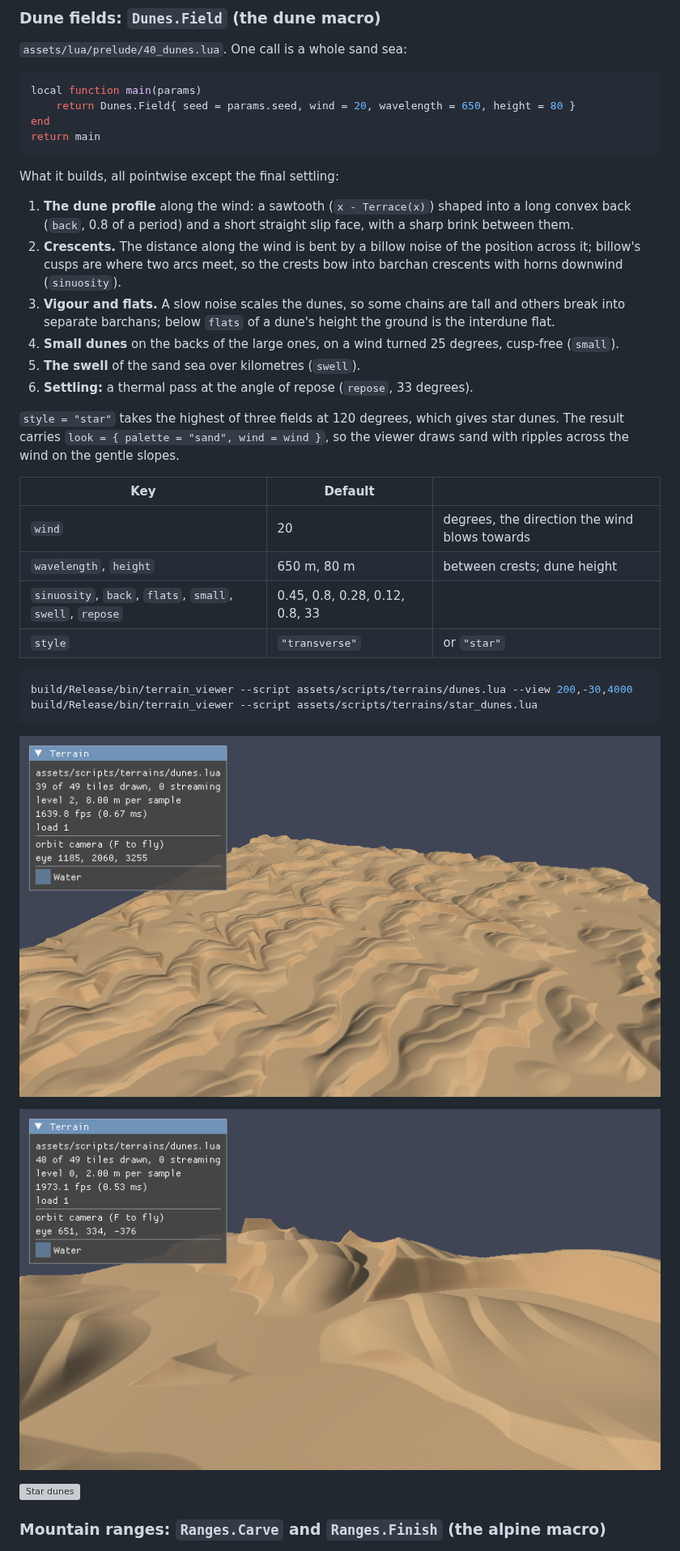
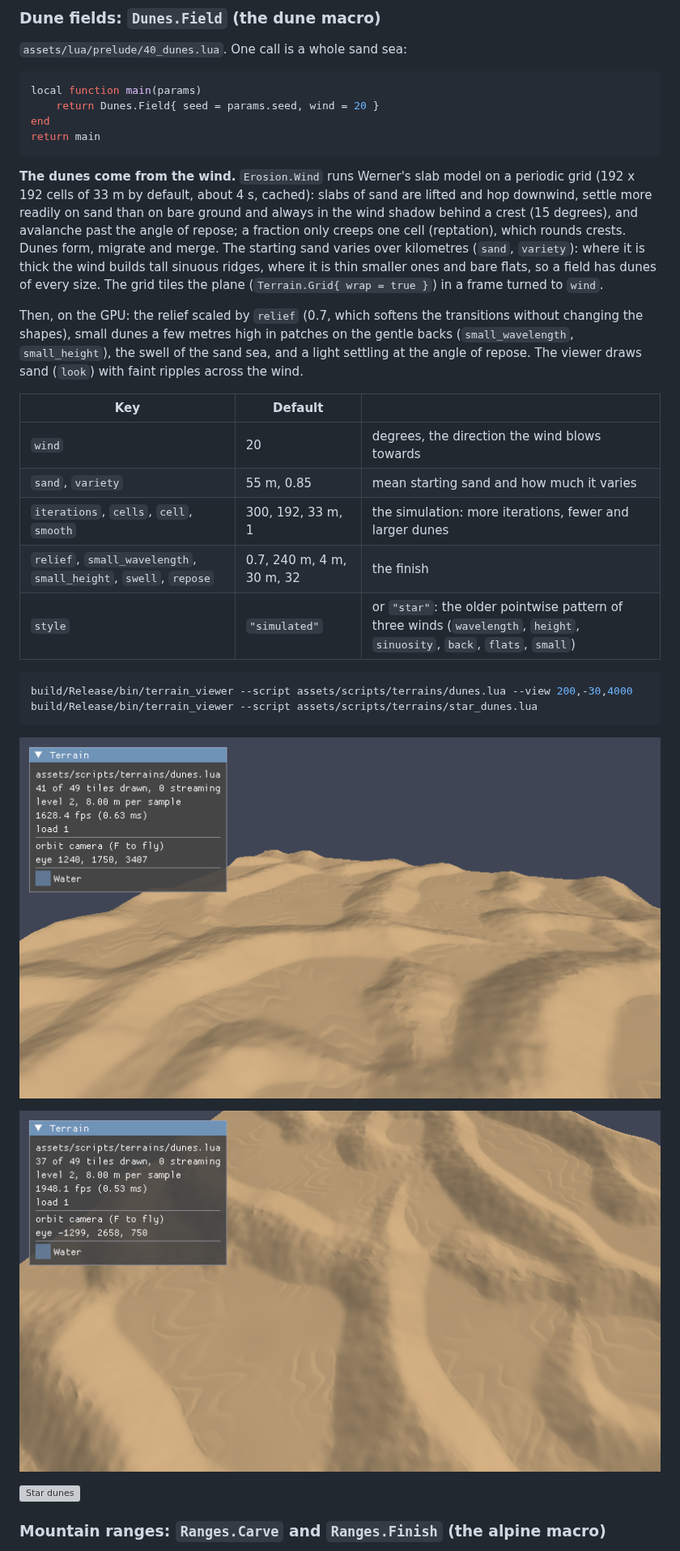
Before and after one commit to mjnizac/yate, a Markdown page: docs/lua_reference.md, the part around the change. Shown at 81% size. Drawn GitHub-style; pictures changed too: docs/images/dunes/close.png, docs/images/dunes/dunes.png; grey boxes are pictures that could not be loaded.

````diff
--- a/docs/lua_reference.md
+++ b/docs/lua_reference.md
@@ -968,34 +968,31 @@ build/Release/bin/terrain_viewer --script assets/scripts/shapes/mountain_range.l
 
 ```lua
 local function main(params)
-    return Dunes.Field{ seed = params.seed, wind = 20, wavelength = 650, height = 80 }
+    return Dunes.Field{ seed = params.seed, wind = 20 }
 end
 return main
 ```
 
-What it builds, all pointwise except the final settling:
+**The dunes come from the wind.** `Erosion.Wind` runs Werner's slab model on a periodic grid (192 x 192
+cells of 33 m by default, about 4 s, cached): slabs of sand are lifted and hop downwind, settle more
+readily on sand than on bare ground and always in the wind shadow behind a crest (15 degrees), and
+avalanche past the angle of repose; a fraction only creeps one cell (reptation), which rounds crests.
+Dunes form, migrate and merge. The starting sand varies over kilometres (`sand`, `variety`): where it is
+thick the wind builds tall sinuous ridges, where it is thin smaller ones and bare flats, so a field has
+dunes of every size. The grid tiles the plane (`Terrain.Grid{ wrap = true }`) in a frame turned to `wind`.
 
-1. **The dune profile** along the wind: a sawtooth (`x - Terrace(x)`) shaped into a long convex back
-   (`back`, 0.8 of a period) and a short straight slip face, with a sharp brink between them.
-2. **Crescents.** The distance along the wind is bent by a billow noise of the position across it;
-   billow's cusps are where two arcs meet, so the crests bow into barchan crescents with horns
-   downwind (`sinuosity`).
-3. **Vigour and flats.** A slow noise scales the dunes, so some chains are tall and others break into
-   separate barchans; below `flats` of a dune's height the ground is the interdune flat.
-4. **Small dunes** on the backs of the large ones, on a wind turned 25 degrees, cusp-free (`small`).
-5. **The swell** of the sand sea over kilometres (`swell`).
-6. **Settling:** a thermal pass at the angle of repose (`repose`, 33 degrees).
-
-`style = "star"` takes the highest of three fields at 120 degrees, which gives star dunes. The
-result carries `look = { palette = "sand", wind = wind }`, so the viewer draws sand with ripples
-across the wind on the gentle slopes.
+Then, on the GPU: the relief scaled by `relief` (0.7, which softens the transitions without changing the
+shapes), small dunes a few metres high in patches on the gentle backs (`small_wavelength`,
+`small_height`), the swell of the sand sea, and a light settling at the angle of repose. The viewer draws
+sand (`look`) with faint ripples across the wind.
 
 | Key | Default | |
 | --- | --- | --- |
 | `wind` | 20 | degrees, the direction the wind blows towards |
-| `wavelength`, `height` | 650 m, 80 m | between crests; dune height |
-| `sinuosity`, `back`, `flats`, `small`, `swell`, `repose` | 0.45, 0.8, 0.28, 0.12, 0.8, 33 | |
-| `style` | `"transverse"` | or `"star"` |
+| `sand`, `variety` | 55 m, 0.85 | mean starting sand and how much it varies |
+| `iterations`, `cells`, `cell`, `smooth` | 300, 192, 33 m, 1 | the simulation: more iterations, fewer and larger dunes |
+| `relief`, `small_wavelength`, `small_height`, `swell`, `repose` | 0.7, 240 m, 4 m, 30 m, 32 | the finish |
+| `style` | `"simulated"` | or `"star"`: the older pointwise pattern of three winds (`wavelength`, `height`, `sinuosity`, `back`, `flats`, `small`) |
 
 ```bash
 build/Release/bin/terrain_viewer --script assets/scripts/terrains/dunes.lua --view 200,-30,4000
````
Also changed, not shown: docs/decisions.md (+9 -0 lines), docs/lua_api.md (+2 -1 lines).
